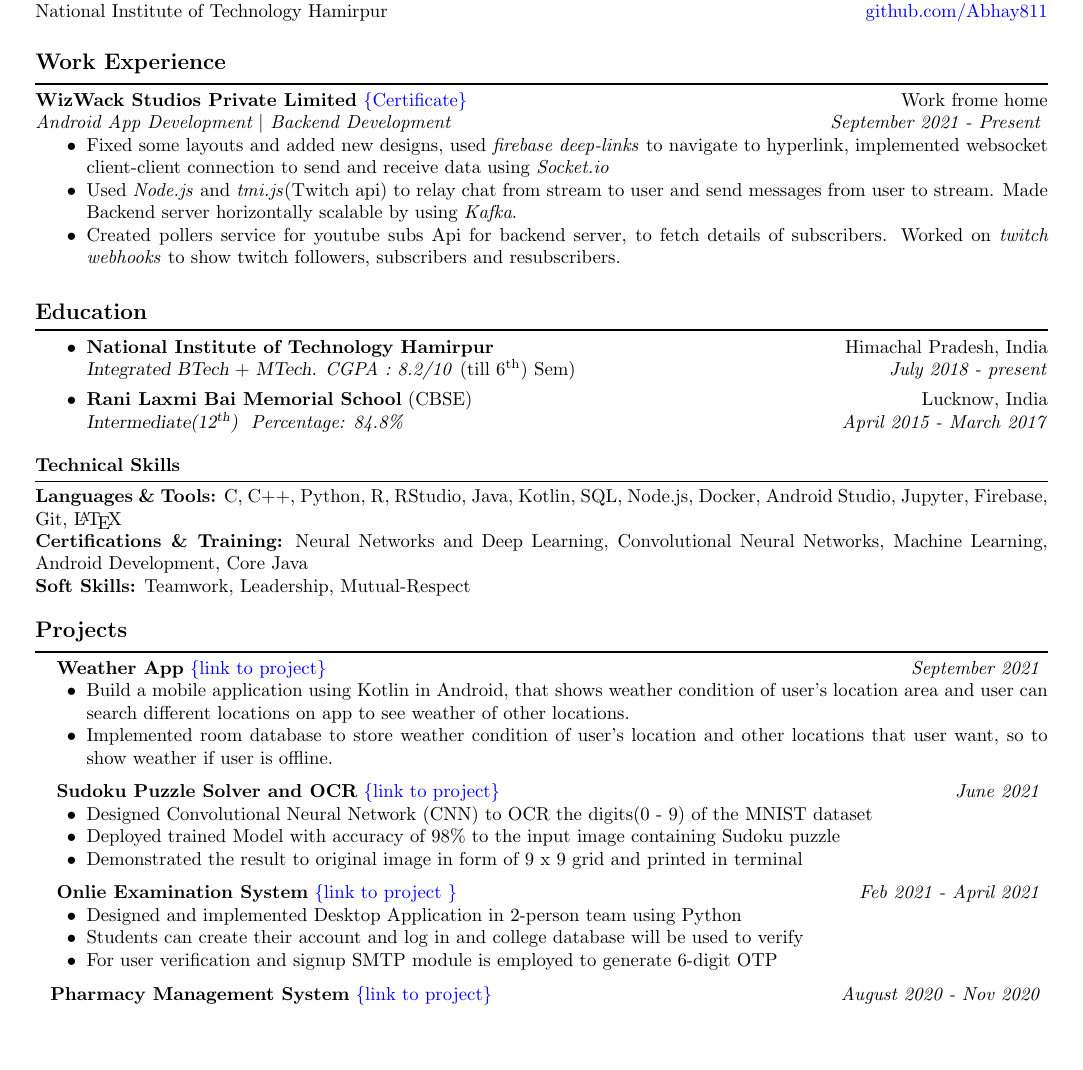
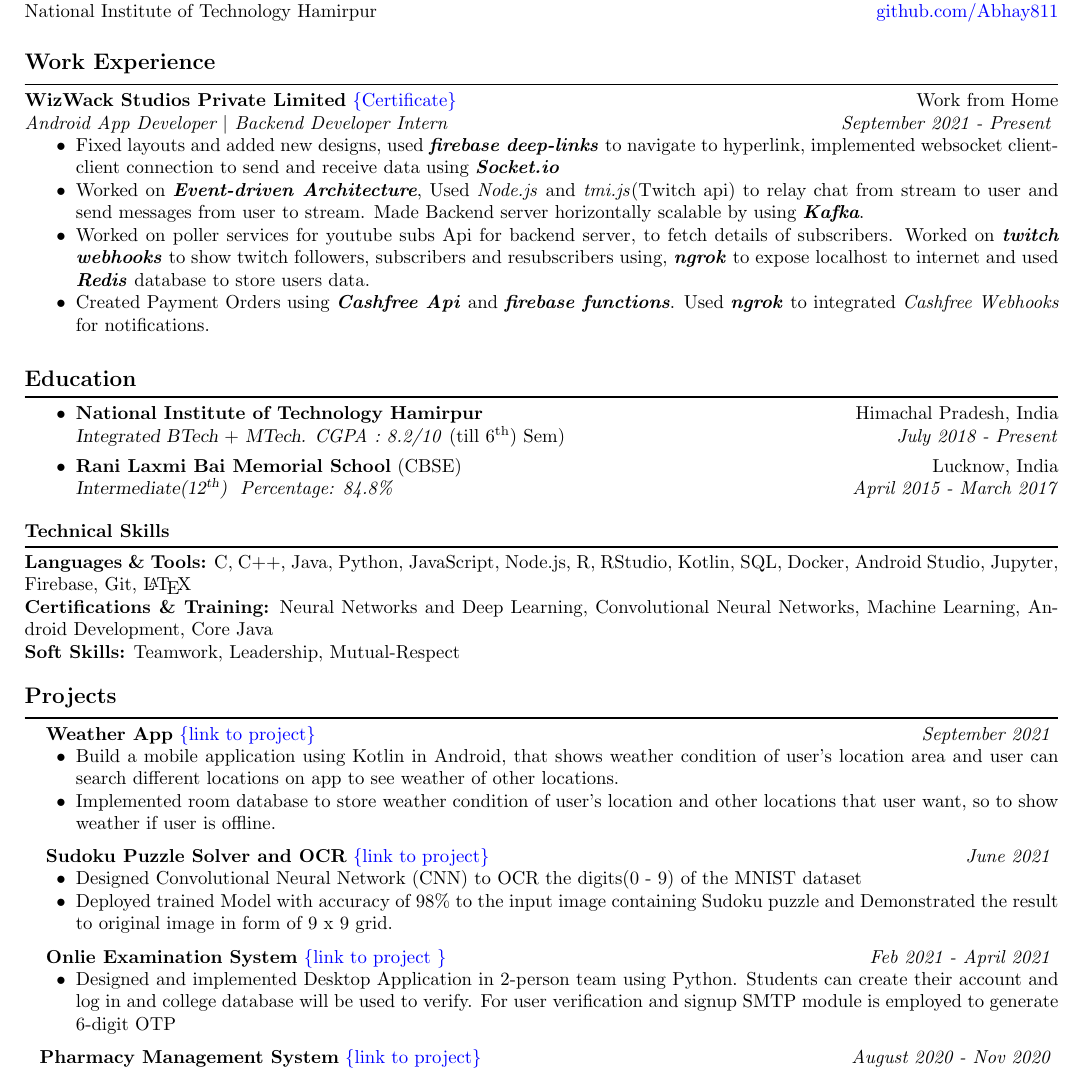
Before and after one commit to Abhay811/Resume, a LaTeX CV (resume.tex): part of the page, cut so that both start at the same text, the shorter picture padded with empty space. Compiled offline with pdfLaTeX.

Commit message:
updated jan 2022

```diff
--- a/resume.tex
+++ b/resume.tex
@@ -1,8 +1,8 @@
 \documentclass[11pt]{article}
-\usepackage[left = 1cm,
-			top = 1cm,
-			right = 1cm,
-			bottom = 1cm,
+\usepackage[left = 0.8cm,
+			top = 0.8cm,
+			right = 0.8cm,
+			bottom = 0.8cm,
 			a4paper]{geometry}
 \usepackage[usenames, dvipsnames]{xcolor}
 \usepackage[colorlinks = true,
@@ -50,8 +50,8 @@
     	\textbf{WizWack Studios Private Limited}
     	\href{https://drive.google.com/file/d/1GKUMLnI26wRim3qdr-GsE-1DidYjr17D/view?usp=sharing}{\color{blue}\text{\{Certificate\}}}
     	\hfill
-    	\text{Work frome home}\\
-    	\textit{Android App Development $|$ Backend Development}
+    	\text{Work from Home}\\
+    	\textit{Android App Developer $|$ Backend Developer Intern}
     	\hfill
     	\textit{September 2021 - Present}
     	\vspace{-6pt}
@@ -59,9 +59,10 @@
     		\setlength{\itemsep}{0pt}
         	\setlength{\parskip}{0pt}
         	\setlength{\parsep}{0pt}
-    		\item Fixed some layouts and added new designs, used \textit{firebase deep-links} to navigate to hyperlink, implemented websocket client-client connection to send and receive data using \textit{Socket.io}
-    		\item Used \textit{Node.js} and \textit{tmi.js}(Twitch api) to relay chat from stream to user and send messages from user to stream. Made Backend server horizontally scalable by using \textit{Kafka}.
-    		\item Created pollers service for youtube subs Api for backend server, to fetch details of subscribers. Worked on \textit{twitch webhooks} to show twitch followers, subscribers and resubscribers.\\
+    		\item Fixed layouts and added new designs, used \textit{\textbf{firebase deep-links}} to navigate to hyperlink, implemented websocket client-client connection to send and receive data using \textit{\textbf{Socket.io}}
+    		\item Worked on \textit{\textbf{Event-driven Architecture}}, Used \textit{Node.js} and \textit{tmi.js}(Twitch api) to relay chat from stream to user and send messages from user to stream. Made Backend server horizontally scalable by using \textit{\textbf{Kafka}}.
+    		\item Worked on poller services for youtube subs Api for backend server, to fetch details of subscribers. Worked on \textit{\textbf{twitch webhooks}} to show twitch followers, subscribers and resubscribers using, \textit{\textbf{ngrok}} to expose localhost to internet and used \textit{\textbf{Redis}} database to store users data.
+    		\item Created Payment Orders using \textit{\textbf{Cashfree Api}} and \textit{\textbf{firebase functions}}. Used \textit{\textbf{ngrok}} to integrated \textit{Cashfree Webhooks} for notifications.\\
 
     	\end{itemize}
 %%%%    	\textbf{National Institute of Technology Hamirpur}
@@ -99,12 +100,12 @@
     	\vspace{5pt}
     	\hrule \hrule
     	\vspace{4pt}
-    	\textbf{Languages \& Tools:} C, C++, Python, R, RStudio, Java, Kotlin, SQL, Node.js, Docker, Android Studio, Jupyter, Firebase, Git, \LaTeX\\
+    	\textbf{Languages \& Tools:} C, C++, Java, Python, JavaScript, Node.js, R, RStudio, Kotlin, SQL, Docker, Android Studio, Jupyter, Firebase, Git, \LaTeX\\
         \textbf{Certifications \& Training:} \href{https://drive.google.com/file/d/1mir_TBy9GinXpSU3H-8LyYn68GkcM62f/view?usp=sharing}{Neural Networks and Deep Learning}, \href{https://drive.google.com/file/d/18cQMPfNLtvY4-Ozh7hZnUIDKYh9tRYPG/view?usp=sharing}{Convolutional Neural Networks}, \href{https://drive.google.com/file/d/13L4JKQ1pwLG9YVevPVZLNRLUeZWGkvyU/view?usp=sharing}{Machine Learning}, \href{https://drive.google.com/file/d/1Hp5dvhNVz9FvjQ6Y4vIVZldKpb8m8LCp/view?usp=sharing}{Android Development}, Core Java\\
         \textbf{Soft Skills:} Teamwork, Leadership, Mutual-Respect\\
 
     \textbf{\large{Projects}}
-    	\vspace{5pt}
+		\vspace{5pt}
     	\hrule \hrule
     	\vspace{4pt}
     	\hspace{8pt}
@@ -131,8 +132,7 @@
         	\setlength\parskip{0pt}
         	\setlength\parsep{0pt}
         	\item  Designed Convolutional Neural Network (CNN) to OCR the digits(0 - 9) of the MNIST dataset
-        	\item Deployed trained Model with accuracy of 98\% to the input image containing Sudoku puzzle
-        	\item Demonstrated the result to original image in form of 9 x 9 grid and printed in terminal
+        	\item Deployed trained Model with accuracy of 98\% to the input image containing Sudoku puzzle and Demonstrated the result to original image in form of 9 x 9 grid.
         \end{itemize}
     	\hspace{8pt}
     	\textbf{Onlie Examination System}
```
Also changed, not shown: resume.pdf, resume.tex (6 more changed lines), 3 other files.
